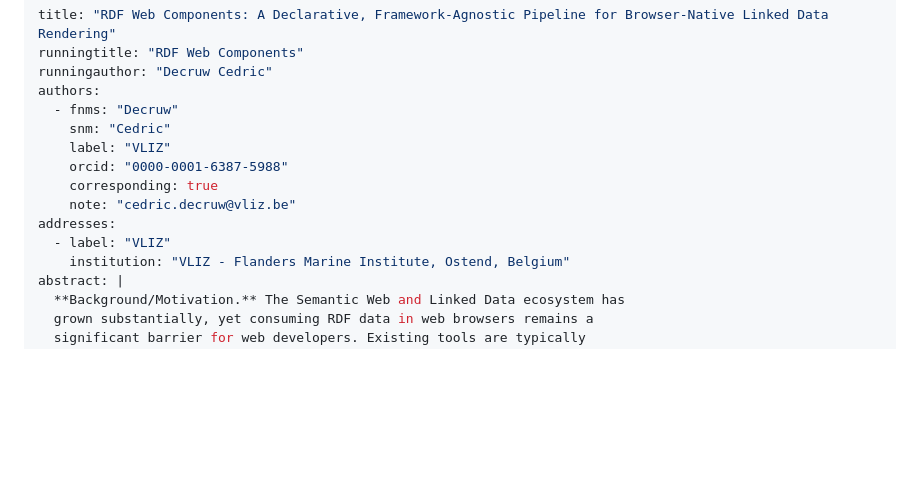
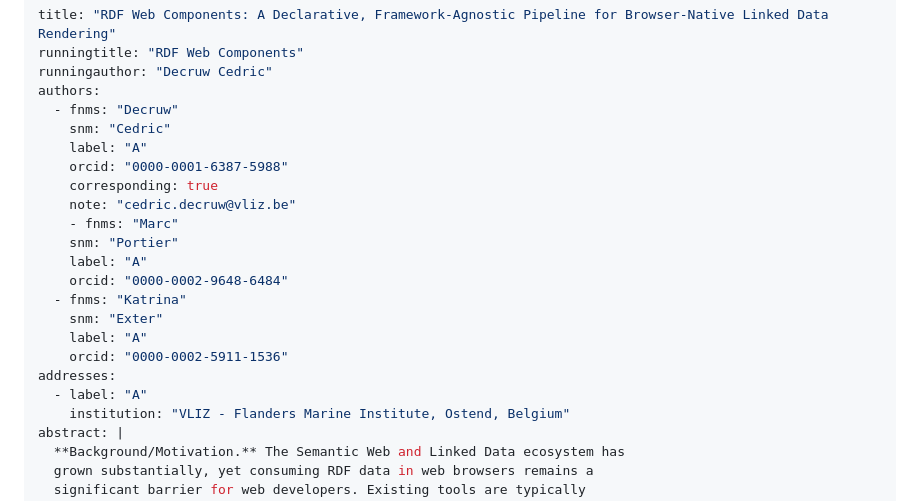
Before and after one commit to cedricdcc/papers, a Markdown page: papers/rdf-webcomponents/rdf-webcomponents.md, the part around the change. GitHub-like rendering; blank space fills up the shorter version.

Commit message:
Update author information and affiliations in RDF Web Components and wrx papers

```diff
--- a/papers/rdf-webcomponents/rdf-webcomponents.md
+++ b/papers/rdf-webcomponents/rdf-webcomponents.md
@@ -5,12 +5,20 @@ runningauthor: "Decruw Cedric"
 authors:
   - fnms: "Decruw"
     snm: "Cedric"
-    label: "VLIZ"
+    label: "A"
     orcid: "0000-0001-6387-5988"
     corresponding: true
     note: "cedric.decruw@vliz.be"
+    - fnms: "Marc"
+    snm: "Portier"
+    label: "A"
+    orcid: "0000-0002-9648-6484"
+  - fnms: "Katrina"
+    snm: "Exter"
+    label: "A"
+    orcid: "0000-0002-5911-1536"
 addresses:
-  - label: "VLIZ"
+  - label: "A"
     institution: "VLIZ - Flanders Marine Institute, Ostend, Belgium"
 abstract: |
   **Background/Motivation.** The Semantic Web and Linked Data ecosystem has
```
Also changed, not shown: papers/wrx/wrx.md (+10 -2 lines).
